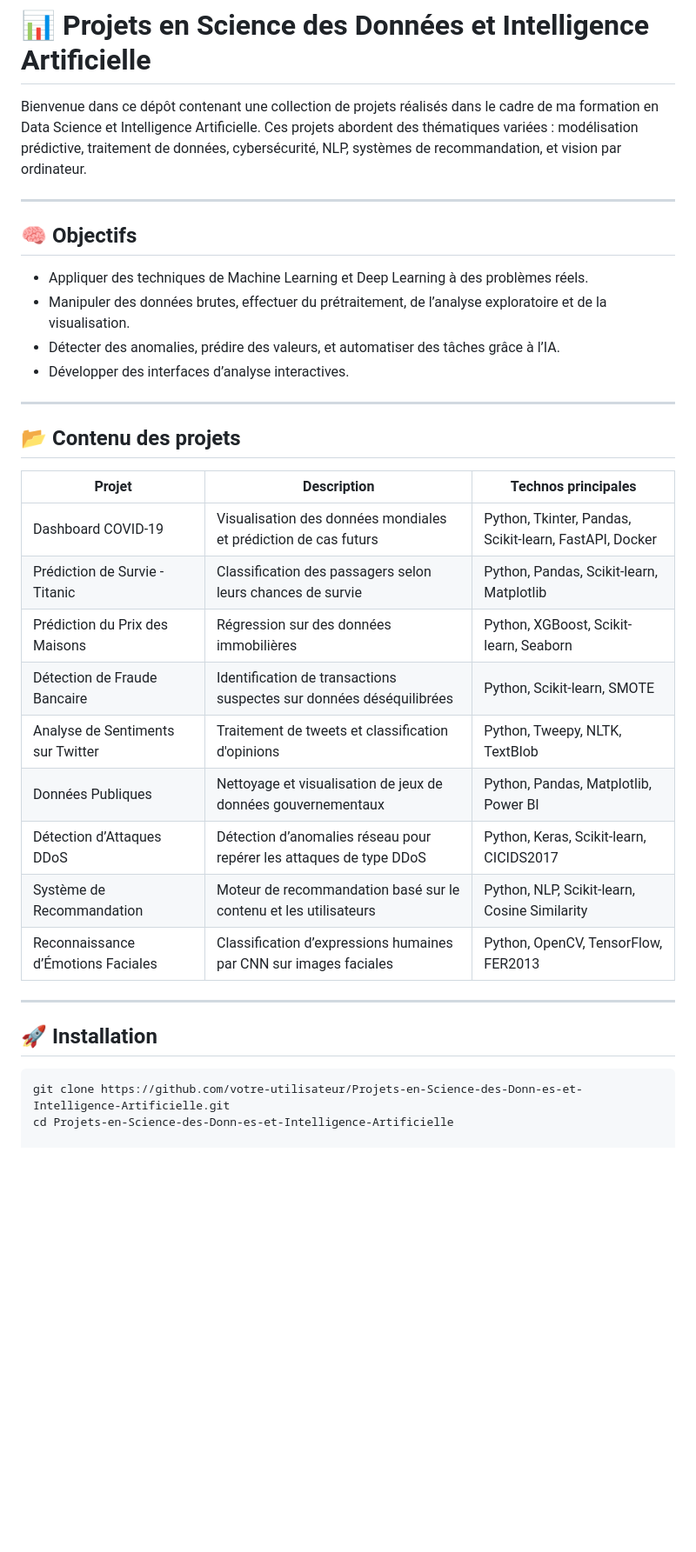
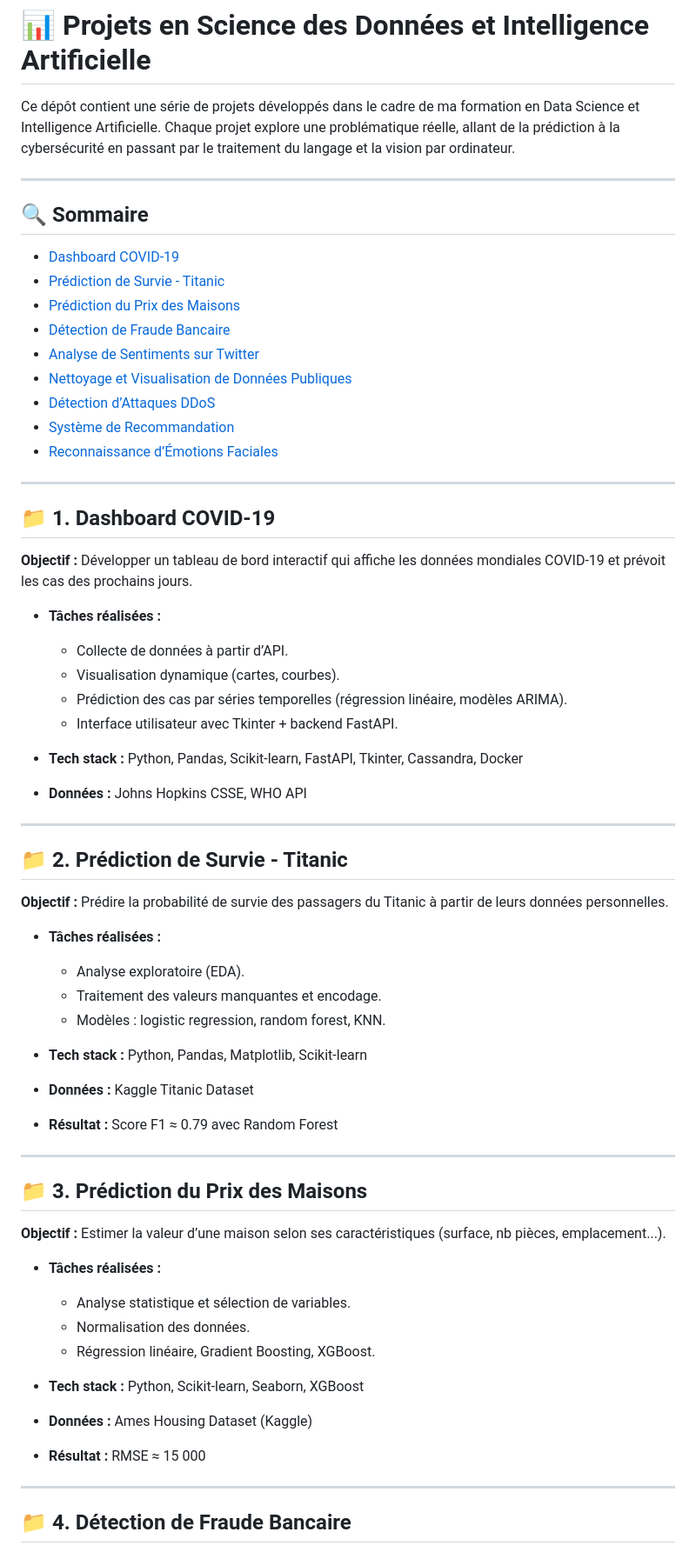
Before and after one commit to Jalal-Zerroudi/Projets-en-Science-des-Donn-es-et-Intelligence-Artificielle, a Markdown page: README.md, the part around one of its changes. Shown at 87% size. Drawn GitHub-style; blank space fills up the shorter version.

````diff
--- a/README.md
+++ b/README.md
@@ -1,36 +1,67 @@
 # 📊 Projets en Science des Données et Intelligence Artificielle
 
-Bienvenue dans ce dépôt contenant une collection de projets réalisés dans le cadre de ma formation en Data Science et Intelligence Artificielle. Ces projets abordent des thématiques variées : modélisation prédictive, traitement de données, cybersécurité, NLP, systèmes de recommandation, et vision par ordinateur.
+Ce dépôt contient une série de projets développés dans le cadre de ma formation en Data Science et Intelligence Artificielle. Chaque projet explore une problématique réelle, allant de la prédiction à la cybersécurité en passant par le traitement du langage et la vision par ordinateur.
 
 ---
 
-## 🧠 Objectifs
+## 🔍 Sommaire
 
-- Appliquer des techniques de Machine Learning et Deep Learning à des problèmes réels.
-- Manipuler des données brutes, effectuer du prétraitement, de l’analyse exploratoire et de la visualisation.
-- Détecter des anomalies, prédire des valeurs, et automatiser des tâches grâce à l’IA.
-- Développer des interfaces d’analyse interactives.
+- [Dashboard COVID-19](#1-dashboard-covid-19)
+- [Prédiction de Survie - Titanic](#2-prédiction-de-survie---titanic)
+- [Prédiction du Prix des Maisons](#3-prédiction-du-prix-des-maisons)
+- [Détection de Fraude Bancaire](#4-détection-de-fraude-bancaire)
+- [Analyse de Sentiments sur Twitter](#5-analyse-de-sentiments-sur-twitter)
+- [Nettoyage et Visualisation de Données Publiques](#6-nettoyage-et-visualisation-de-données-publiques)
+- [Détection d’Attaques DDoS](#7-détection-dattaques-ddos)
+- [Système de Recommandation](#8-système-de-recommandation)
+- [Reconnaissance d’Émotions Faciales](#9-reconnaissance-démotions-faciales)
 
 ---
 
-## 📂 Contenu des projets
+## 📁 1. Dashboard COVID-19
 
-| Projet                                      | Description                                                                                  | Technos principales                                          |
-|--------------------------------------------|----------------------------------------------------------------------------------------------|-------------------------------------------------------------|
-| Dashboard COVID-19                         | Visualisation des données mondiales et prédiction de cas futurs                             | Python, Tkinter, Pandas, Scikit-learn, FastAPI, Docker      |
-| Prédiction de Survie - Titanic             | Classification des passagers selon leurs chances de survie                                  | Python, Pandas, Scikit-learn, Matplotlib                    |
-| Prédiction du Prix des Maisons             | Régression sur des données immobilières                                                      | Python, XGBoost, Scikit-learn, Seaborn                      |
-| Détection de Fraude Bancaire               | Identification de transactions suspectes sur données déséquilibrées                         | Python, Scikit-learn, SMOTE                                 |
-| Analyse de Sentiments sur Twitter          | Traitement de tweets et classification d'opinions                                            | Python, Tweepy, NLTK, TextBlob                              |
-| Données Publiques                          | Nettoyage et visualisation de jeux de données gouvernementaux                                | Python, Pandas, Matplotlib, Power BI                        |
-| Détection d’Attaques DDoS                 | Détection d’anomalies réseau pour repérer les attaques de type DDoS                         | Python, Keras, Scikit-learn, CICIDS2017                     |
-| Système de Recommandation                  | Moteur de recommandation basé sur le contenu et les utilisateurs                             | Python, NLP, Scikit-learn, Cosine Similarity                |
-| Reconnaissance d’Émotions Faciales         | Classification d’expressions humaines par CNN sur images faciales                           | Python, OpenCV, TensorFlow, FER2013                         |
+**Objectif :** Développer un tableau de bord interactif qui affiche les données mondiales COVID-19 et prévoit les cas des prochains jours.
+
+- **Tâches réalisées :**
+  - Collecte de données à partir d’API.
+  - Visualisation dynamique (cartes, courbes).
+  - Prédiction des cas par séries temporelles (régression linéaire, modèles ARIMA).
+  - Interface utilisateur avec Tkinter + backend FastAPI.
+
+- **Tech stack :** Python, Pandas, Scikit-learn, FastAPI, Tkinter, Cassandra, Docker
+- **Données :** Johns Hopkins CSSE, WHO API
 
 ---
 
-## 🚀 Installation
+## 📁 2. Prédiction de Survie - Titanic
 
-```bash
-git clone https://github.com/votre-utilisateur/Projets-en-Science-des-Donn-es-et-Intelligence-Artificielle.git
-cd Projets-en-Science-des-Donn-es-et-Intelligence-Artificielle
+**Objectif :** Prédire la probabilité de survie des passagers du Titanic à partir de leurs données personnelles.
+
+- **Tâches réalisées :**
+  - Analyse exploratoire (EDA).
+  - Traitement des valeurs manquantes et encodage.
+  - Modèles : logistic regression, random forest, KNN.
+
+- **Tech stack :** Python, Pandas, Matplotlib, Scikit-learn
+- **Données :** Kaggle Titanic Dataset
+- **Résultat :** Score F1 ≈ 0.79 avec Random Forest
+
+---
+
+## 📁 3. Prédiction du Prix des Maisons
+
+**Objectif :** Estimer la valeur d’une maison selon ses caractéristiques (surface, nb pièces, emplacement...).
+
+- **Tâches réalisées :**
+  - Analyse statistique et sélection de variables.
+  - Normalisation des données.
+  - Régression linéaire, Gradient Boosting, XGBoost.
+
+- **Tech stack :** Python, Scikit-learn, Seaborn, XGBoost
+- **Données :** Ames Housing Dataset (Kaggle)
+- **Résultat :** RMSE ≈ 15 000
+
+---
+
+## 📁 4. Détection de Fraude Bancaire
+
````
Also changed, not shown: other parts of README.md (+98 -0 lines).
